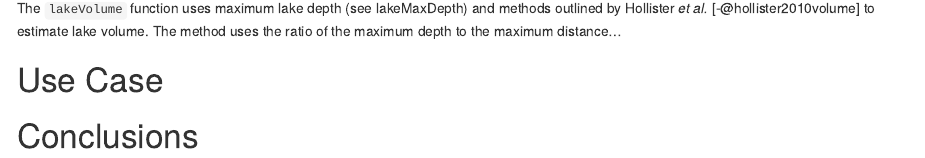
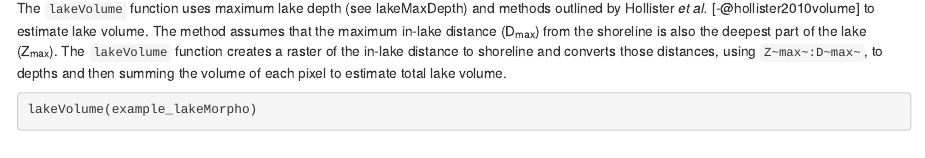
Before and after one commit to USEPA/lakemorpho_manuscript, an R Markdown document (lakemorpho_manuscript.Rmd): the page in a window 1100 px wide, from 5450 px down. Rendered offline with R 4.5, knitr and Pandoc, with nearby package versions; drawn as R Markdown's standard HTML page in place of the format the file asks for; some code elsewhere in the file could not run offline; a font, style sheet, LaTeX package, included part or bibliography that could not be used is replaced or left out.

Commit message:
lakevolume descript and outline of use case

````diff
--- a/lakemorpho_manuscript.Rmd
+++ b/lakemorpho_manuscript.Rmd
@@ -237,4 +237,7 @@ lakeSurfaceArea(example_lakeMorpho)
 
 **lakeVolume**
 
-The `lakeVolume` function uses maximum lake depth (see lakeMaxDepth) and methods outlined by Hollister *et al.* [-@hollister2010volume] to estimate lake volume.  The method uses the ratio of the maximum depth to the maximum distance...
+The `lakeVolume` function uses maximum lake depth (see lakeMaxDepth) and methods outlined by Hollister *et al.* [-@hollister2010volume] to estimate lake volume.  The method assumes that the maximum in-lake distance (D~max~) from the shoreline is also the deepest part of the lake (Z~max~).  The `lakeVolume` function creates a raster of the in-lake distance to shoreline and converts those distances, using `Z~max~:D~max~`, to depths and then summing the volume of each pixel to estimate total lake volume.
+
+```{r lakeVolume}
+lakeVolume(example_lakeMorpho)
````
Also changed, not shown: lakemorpho_manuscript.Rmd (9 more changed lines).
